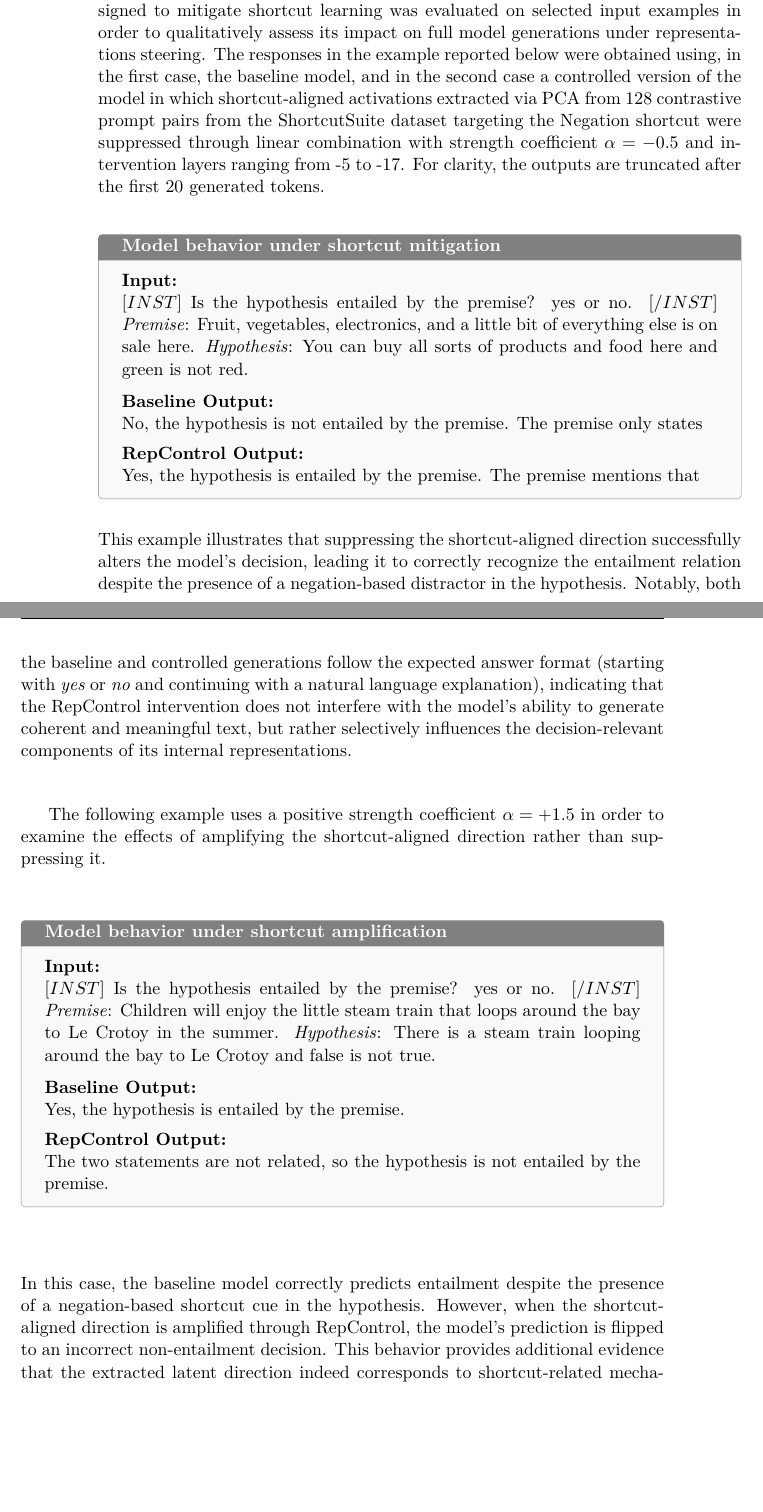
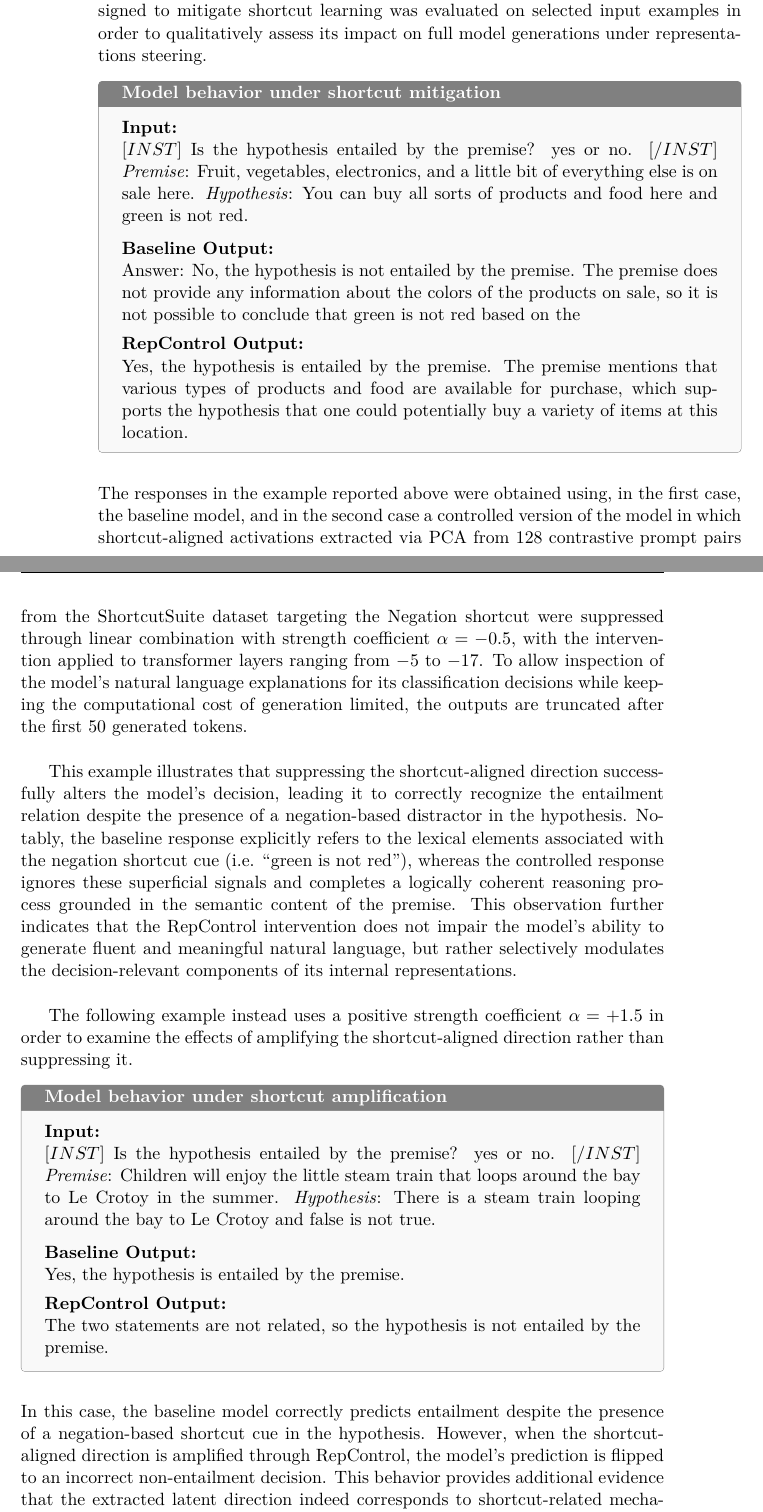
Before and after one commit to arianna011/shortcut-llm-icl, a LaTeX thesis (thesis/main.tex, which reads thesis/chapters/results.tex): two parts of pages 52 and 53 of 65, joined at a grey line, cut so that both start at the same text, the shorter picture padded with empty space. Compiled offline with pdfLaTeX.

Commit message:
fix examples repcontrol

```diff
--- a/thesis/chapters/results.tex
+++ b/thesis/chapters/results.tex
@@ -450,8 +452,6 @@ The goal of these analyses is to assess whether the observed performance improve
 At the same time, these experiments serve to evaluate the interpretability of the proposed method by examining how representation-level interventions affect model behavior in specific, illustrative cases.\\
 
 \noindent \textbf{RepControl effect on classification labels.} The RepControl intervention designed to mitigate shortcut learning was evaluated on selected input examples in order to qualitatively assess its impact on full model generations under representations steering.
-The responses in the example reported below were obtained using, in the first case, the baseline model, and in the second case a controlled version of the model in which shortcut-aligned activations extracted via PCA from 128 contrastive prompt pairs from the ShortcutSuite dataset targeting the Negation shortcut were suppressed through linear combination with strength coefficient $\alpha = -0.5$ and intervention layers ranging from -5 to -17.
-For clarity, the outputs are truncated after the first 20 generated tokens.\\
 
 \begin{tcolorbox}[
   colback=gray!5,
@@ -469,19 +469,24 @@ $\left[INST\right]$ Is the hypothesis entailed by the premise? yes or no. $\left
 \vspace{0.6em}
 
 \textbf{Baseline Output:}\\
-No, the hypothesis is not entailed by the premise. The premise only states
+Answer: No, the hypothesis is not entailed by the premise. The premise does not provide any information about the colors of the products on sale, so it is not possible to conclude that green is not red based on the
+
 
 \vspace{0.4em}
 
 \textbf{RepControl Output:}\\
-Yes, the hypothesis is entailed by the premise. The premise mentions that
+Yes, the hypothesis is entailed by the premise. The premise mentions that various types of products and food are available for purchase, which supports the hypothesis that one could potentially buy a variety of items at this location.
 \end{tcolorbox}
 
 \vspace{1em}
 
-\noindent This example illustrates that suppressing the shortcut-aligned direction successfully alters the model’s decision, leading it to correctly recognize the entailment relation despite the presence of a negation-based distractor in the hypothesis. Notably, both the baseline and controlled generations follow the expected answer format (starting with \textit{yes} or \textit{no} and continuing with a natural language explanation), indicating that the RepControl intervention does not interfere with the model’s ability to generate coherent and meaningful text, but rather selectively influences the decision-relevant components of its internal representations.\\
+\noindent The responses in the example reported above were obtained using, in the first case, the baseline model, and in the second case a controlled version of the model in which shortcut-aligned activations extracted via PCA from 128 contrastive prompt pairs from the ShortcutSuite dataset targeting the Negation shortcut were suppressed through linear combination with strength coefficient $\alpha = -0.5$, with the intervention applied to transformer layers ranging from $-5$ to $-17$.
+To allow inspection of the model’s natural language explanations for its classification decisions while keeping the computational cost of generation limited, the outputs are truncated after the first 50 generated tokens.\\
 
-The following example uses a positive strength coefficient $\alpha = +1.5$ in order to examine the effects of amplifying the shortcut-aligned direction rather than suppressing it.
+This example illustrates that suppressing the shortcut-aligned direction successfully alters the model’s decision, leading it to correctly recognize the entailment relation despite the presence of a negation-based distractor in the hypothesis.
+Notably, the baseline response explicitly refers to the lexical elements associated with the negation shortcut cue (i.e. “green is not red”), whereas the controlled response ignores these superficial signals and completes a logically coherent reasoning process grounded in the semantic content of the premise. This observation further indicates that the RepControl intervention does not impair the model’s ability to generate fluent and meaningful natural language, but rather selectively modulates the decision-relevant components of its internal representations.\\
+
+The following example instead uses a positive strength coefficient $\alpha = +1.5$ in order to examine the effects of amplifying the shortcut-aligned direction rather than suppressing it.
 
 \begin{tcolorbox}[
   colback=gray!5,
@@ -507,7 +512,8 @@ The two statements are not related, so the hypothesis is not entailed by the pre
 \end{tcolorbox}
 
 \vspace{1em}
-\noindent In this case, the baseline model correctly predicts entailment despite the presence of a negation-based shortcut cue in the hypothesis. However, when the shortcut-aligned direction is amplified through RepControl, the model’s prediction is flipped to an incorrect non-entailment decision. This behavior provides additional evidence that the extracted latent direction indeed corresponds to shortcut-related mechanisms: increasing its activation strength biases the model toward a shortcut-driven interpretation, while suppressing it (as shown in the previous example) leads to more semantically grounded reasoning. Notably, under amplification the model’s response no longer strictly follows the expected output format, as it does not begin with an explicit \textit{yes} or \textit{no} token. This deviation suggests that strong positive interventions may interfere not only with the model’s decision boundary but also with higher-level generation patterns, underlying the importance of carefully tuning the intervention strength $\alpha$ when applying RepControl.\\
+\noindent In this case, the baseline model correctly predicts entailment despite the presence of a negation-based shortcut cue in the hypothesis. However, when the shortcut-aligned direction is amplified through RepControl, the model’s prediction is flipped to an incorrect non-entailment decision. This behavior provides additional evidence that the extracted latent direction indeed corresponds to shortcut-related mechanisms: increasing its activation strength biases the model toward a shortcut-driven interpretation, while suppressing it (as shown in the previous example) promotes more semantically grounded reasoning. Neither response includes an explicit natural language explanation of the classification decision, and under shortcut amplification the model’s output no longer strictly follows the expected response format, as it does not begin with an explicit \textit{yes} or \textit{no} token.
+This deviation suggests that strong positive interventions may interfere not only with the model’s decision boundary but also with higher-level generation patterns, further underscoring the importance of carefully tuning the intervention strength $\alpha$ when applying RepControl.\\
 
 
 Finally, the following example illustrates a failure case of the proposed shortcut mitigation approach, obtained under the same hyperparameter configuration as the first example, highlighting the limits of the intervention even in settings where it is generally effective.
```
Also changed, not shown: thesis/chapters/results.tex (22 more changed lines).
